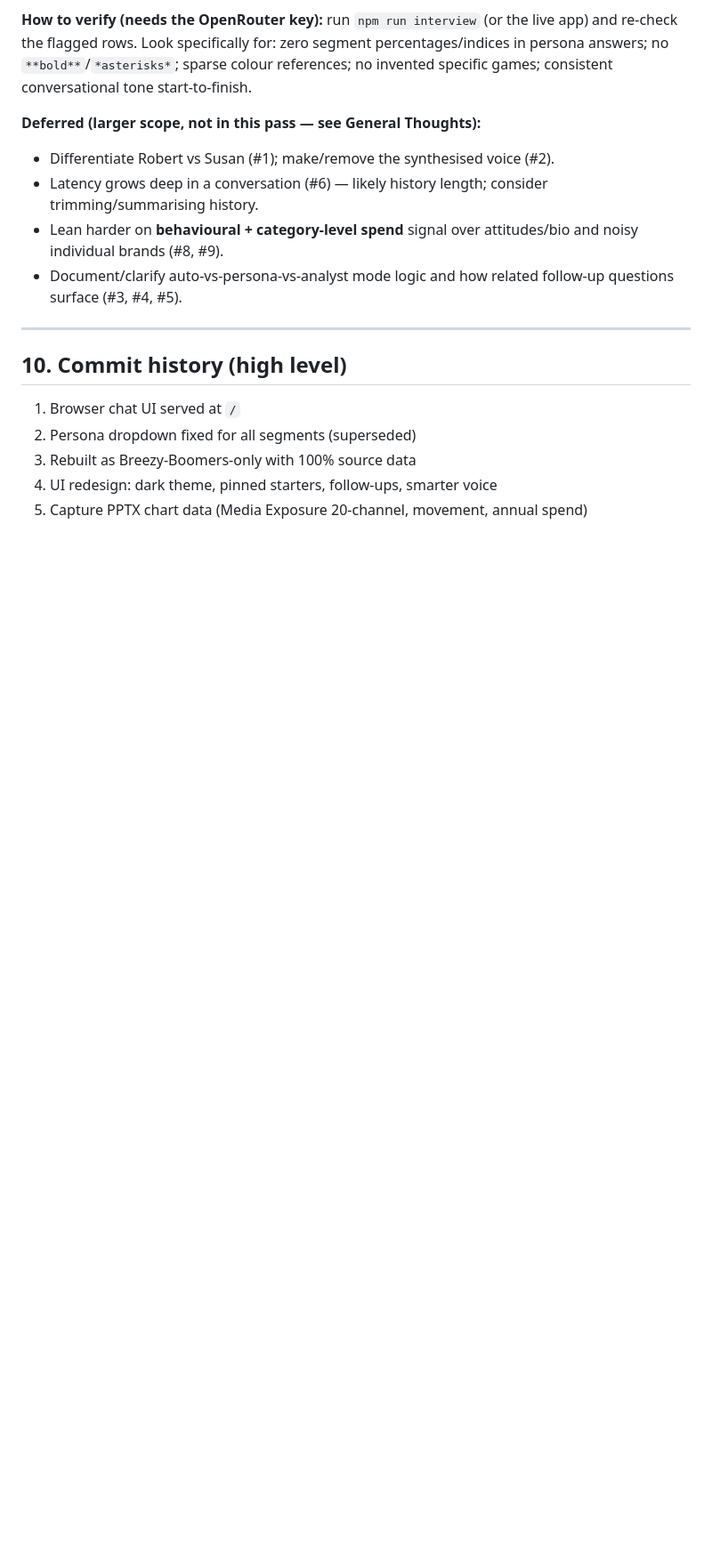
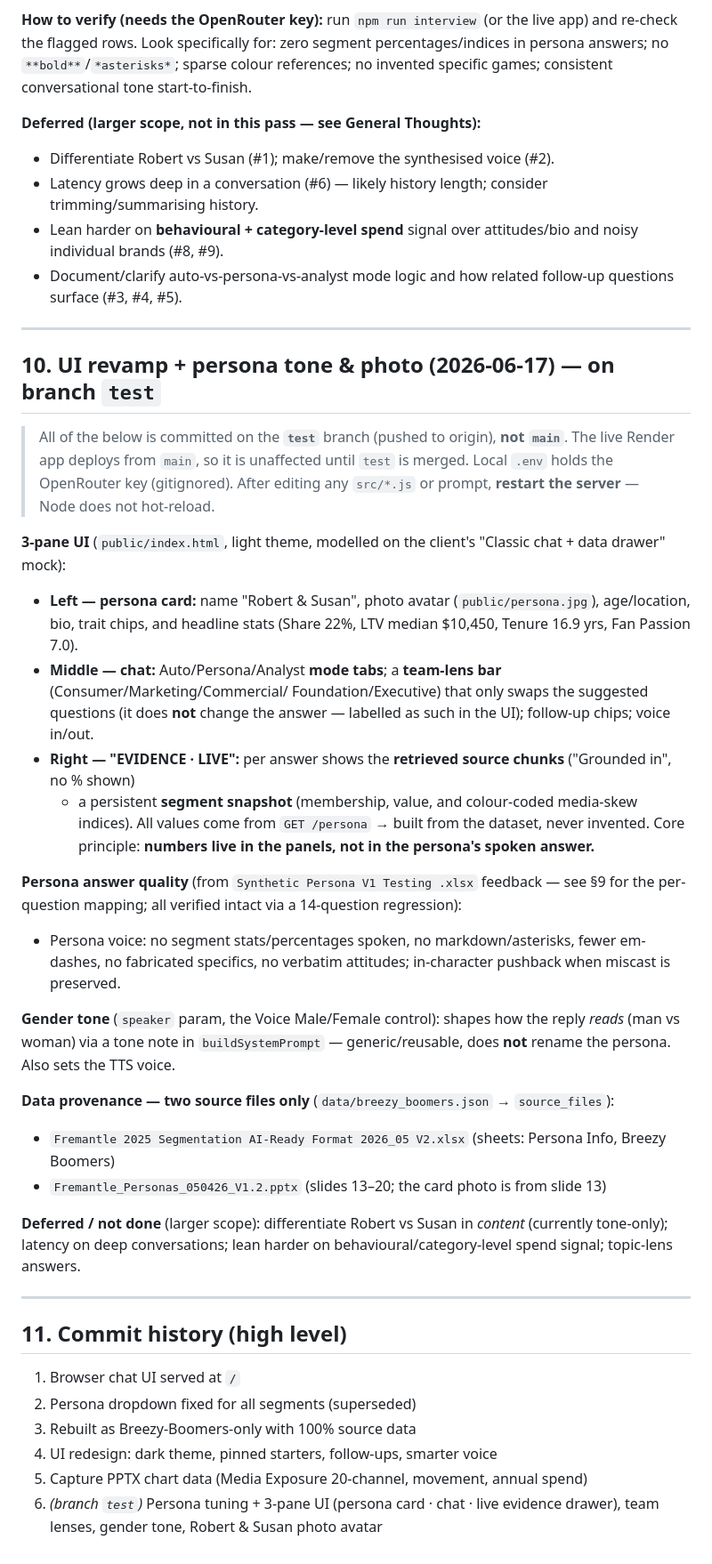
Before and after one commit to bikramjit-stillwater/breezy-boomers-bot, a Markdown page: HANDOFF.md, the part around one of its changes. Shown at 89% size. Rendered like a GitHub page; blank space fills up the shorter version.

Commit message:
Update HANDOFF: document 3-pane UI, lenses, gender tone, persona photo (§10)
Co-Authored-By: Claude Opus 4.8 (1M context) <noreply@anthropic.com>

```diff
--- a/HANDOFF.md
+++ b/HANDOFF.md
@@ -196,9 +202,45 @@ sparse colour references; no invented specific games; consistent conversational
 
 ---
 
-## 10. Commit history (high level)
+## 10. UI revamp + persona tone & photo (2026-06-17) — on branch `test`
+
+> All of the below is committed on the **`test`** branch (pushed to origin), **not `main`**. The live
+> Render app deploys from `main`, so it is unaffected until `test` is merged. Local `.env` holds the
+> OpenRouter key (gitignored). After editing any `src/*.js` or prompt, **restart the server** — Node does
+> not hot-reload.
+
+**3-pane UI** (`public/index.html`, light theme, modelled on the client's "Classic chat + data drawer" mock):
+- **Left — persona card:** name "Robert & Susan", photo avatar (`public/persona.jpg`), age/location, bio,
+  trait chips, and headline stats (Share 22%, LTV median $10,450, Tenure 16.9 yrs, Fan Passion 7.0).
+- **Middle — chat:** Auto/Persona/Analyst **mode tabs**; a **team-lens bar** (Consumer/Marketing/Commercial/
+  Foundation/Executive) that only swaps the suggested questions (it does **not** change the answer — labelled
+  as such in the UI); follow-up chips; voice in/out.
+- **Right — "EVIDENCE · LIVE":** per answer shows the **retrieved source chunks** ("Grounded in", no % shown)
+  + a persistent **segment snapshot** (membership, value, and colour-coded media-skew indices). All values
+  come from `GET /persona` → built from the dataset, never invented. Core principle: **numbers live in the
+  panels, not in the persona's spoken answer.**
+
+**Persona answer quality** (from `Synthetic Persona V1 Testing .xlsx` feedback — see §9 for the per-question
+mapping; all verified intact via a 14-question regression):
+- Persona voice: no segment stats/percentages spoken, no markdown/asterisks, fewer em-dashes, no fabricated
+  specifics, no verbatim attitudes; in-character pushback when miscast is preserved.
+
+**Gender tone** (`speaker` param, the Voice Male/Female control): shapes how the reply *reads* (man vs woman)
+via a tone note in `buildSystemPrompt` — generic/reusable, does **not** rename the persona. Also sets the TTS voice.
+
+**Data provenance — two source files only** (`data/breezy_boomers.json` → `source_files`):
+- `Fremantle 2025 Segmentation AI-Ready Format 2026_05 V2.xlsx` (sheets: Persona Info, Breezy Boomers)
+- `Fremantle_Personas_050426_V1.2.pptx` (slides 13–20; the card photo is from slide 13)
+
+**Deferred / not done** (larger scope): differentiate Robert vs Susan in *content* (currently tone-only);
+latency on deep conversations; lean harder on behavioural/category-level spend signal; topic-lens answers.
+
+---
+
+## 11. Commit history (high level)
 1. Browser chat UI served at `/`
 2. Persona dropdown fixed for all segments (superseded)
 3. Rebuilt as Breezy-Boomers-only with 100% source data
 4. UI redesign: dark theme, pinned starters, follow-ups, smarter voice
 5. Capture PPTX chart data (Media Exposure 20-channel, movement, annual spend)
+6. _(branch `test`)_ Persona tuning + 3-pane UI (persona card · chat · live evidence drawer), team lenses, gender tone, Robert & Susan photo avatar
```
Also changed, not shown: other parts of HANDOFF.md (+17 -11 lines).
